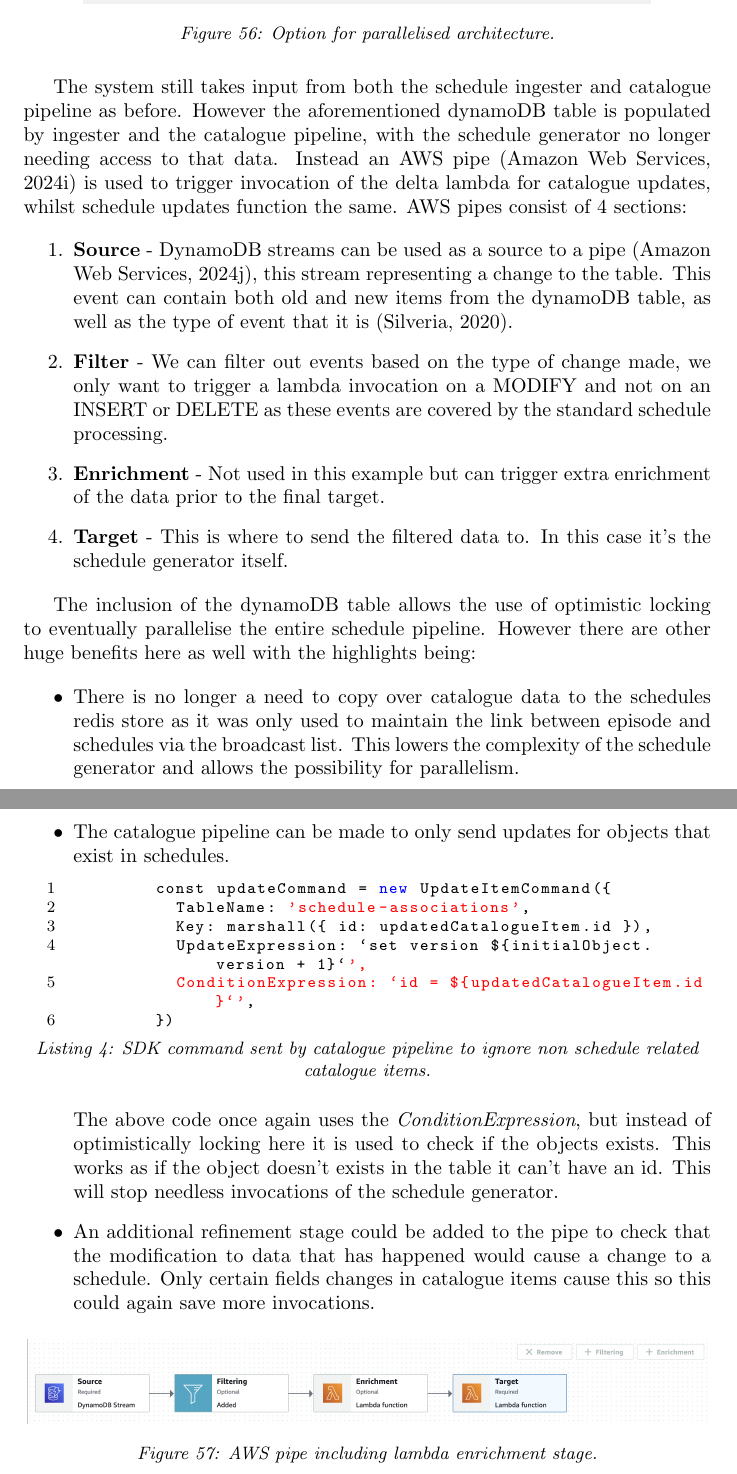
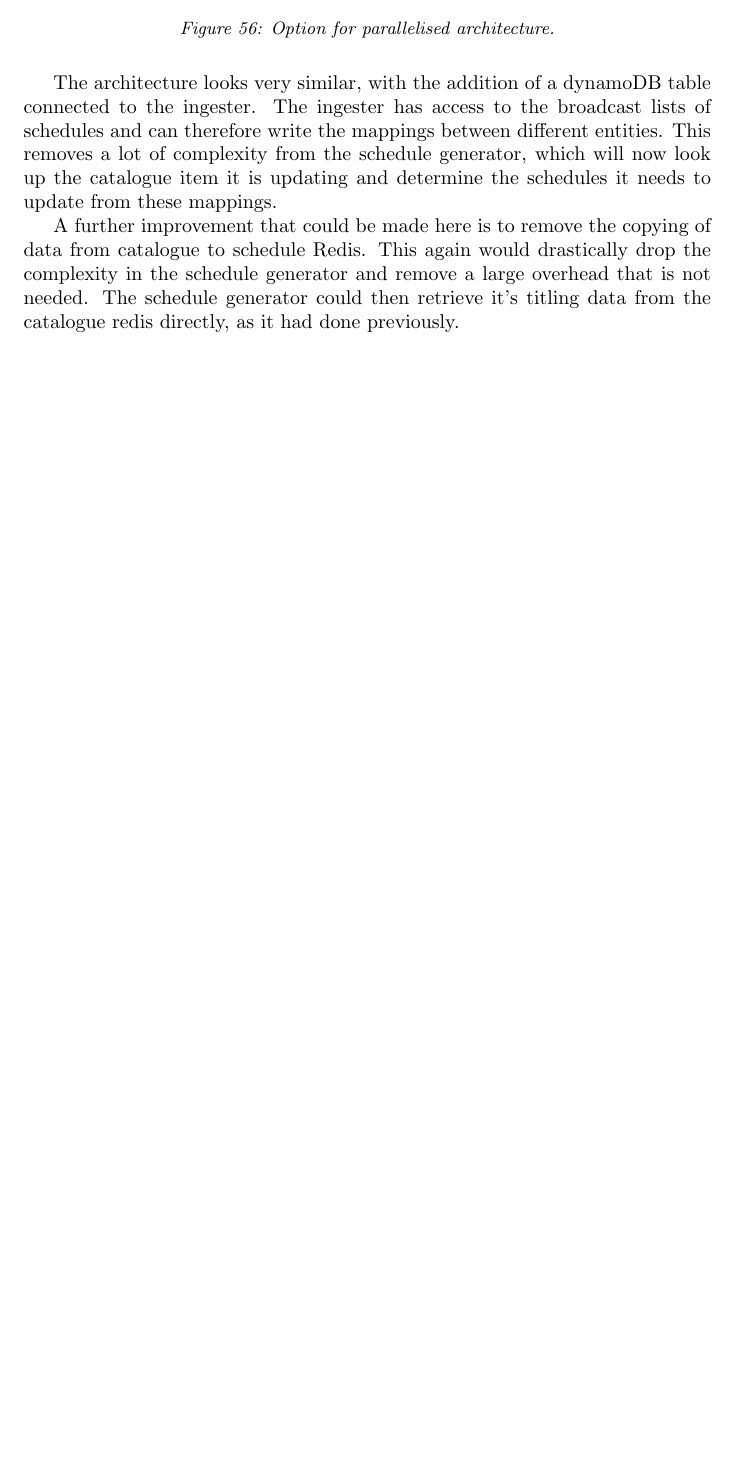
Before and after one commit to OMBowkerBBC/DC4400-Report, a LaTeX document (main.tex, which reads sections/future.tex): two parts of pages 63 and 64 of 97 before the commit and part of page 63 of 96 after it, the two joined at a grey line, cut so that both start at the same text, the shorter picture padded with empty space. Compiled offline with pdfLaTeX.

Commit message:
tidy up and viva

```diff
--- a/sections/future.tex
+++ b/sections/future.tex
@@ -57,4 +57,3 @@
 can't help us with any form of locking, unless we implement it ourselves, more on this can be found in the \hyperref[sec:storageSolutions]{\textbf{Research}}
 section of this report.
 
-During this research DynamoDB came up as a possible solution due to it's use of optimistic locking capabilities
@@ -99,40 +99,10 @@
     \label{fig:dynamoArchitecture}
   \end{figure}
 
-  The system still takes input from both the schedule ingester and catalogue pipeline as before. However the aforementioned dynamoDB table is populated
-  by ingester and the catalogue pipeline, with the schedule generator no longer needing access to that data. Instead an AWS pipe (Amazon Web Services, 2024i)
-  is used to trigger invocation of the delta lambda for catalogue updates, whilst schedule updates function the same. AWS pipes consist of 4 sections:
+  The architecture looks very similar, with the addition of a dynamoDB table connected to the ingester. The ingester has access to the broadcast lists
+  of schedules and can therefore write the mappings between different entities. This removes a lot of complexity from the schedule generator, which will
+  now look up the catalogue item it is updating and determine the schedules it needs to update from these mappings.
 
-  \begin{enumerate}
-    \item \textbf{Source} - DynamoDB streams can be used as a source to a pipe (Amazon Web Services, 2024j), this stream representing a change to the table.
-    This event can contain both old and new items from the dynamoDB table, as well as the type of event that it is (Silveria, 2020).
-    \item \textbf{Filter} - We can filter out events based on the type of change made, we only want to trigger a lambda invocation on a MODIFY and not
-    on an INSERT or DELETE as these events are covered by the standard schedule processing.
-    \item \textbf{Enrichment} - Not used in this example but can trigger extra enrichment of the data prior to the final target.
-    \item \textbf{Target} - This is where to send the filtered data to. In this case it's the schedule generator itself.
-  \end{enumerate}
-
-  The inclusion of the dynamoDB table allows the use of optimistic locking to eventually parallelise the entire schedule pipeline. However there are
-  other huge benefits here as well with the highlights being:
-
-  \begin{itemize}
-    \item There is no longer a need to copy over catalogue data to the schedules redis store as it was only used to maintain the link between episode and
-    schedules via the broadcast list. This lowers the complexity of the schedule generator and allows the possibility for parallelism.
-    \item The catalogue pipeline can be made to only send updates for objects that exist in schedules.
-      \begin{lstlisting}[caption=SDK command sent by catalogue pipeline to ignore non schedule related catalogue items.]
-        const updateCommand = new UpdateItemCommand({
-          TableName: 'schedule-associations',
-          Key: marshall({ id: updatedCatalogueItem.id }),
-          UpdateExpression: `set version ${initialObject.version + 1}`',
-          ConditionExpression: `id = ${updatedCatalogueItem.id}`',
-        })
-      \end{lstlisting}
-      The above code once again uses the \emph{ConditionExpression}, but instead of optimistically locking here it is used to check if the objects exists.
-      This works as if the object doesn't exists in the table it can't have an id. This will stop needless invocations of the schedule generator.
-    \item An additional refinement stage could be added to the pipe to check that the modification to data that has happened would cause a change to a
-    schedule. Only certain fields changes in catalogue items cause this so this could again save more invocations.
-
-      \begin{figure}[H]
-        \centering
-        \includegraphics[width=12cm]{assets/awsPipeFull.png}
-        \caption{AWS pipe including lambda enrichment stage.}
+  A further improvement that could be made here is to remove the copying of data from catalogue to schedule Redis. This again would drastically drop the
+  complexity in the schedule generator and remove a large overhead that is not needed. The schedule generator could then retrieve it's titling data from
+  the catalogue redis directly, as it had done previously.
```
Also changed, not shown: sections/outputs.tex (+3 -7 lines), sections/references.tex (+8 -15 lines), sections/research.tex (+1 -1 lines), sections/summary.tex (+3 -0 lines), sections/work/build.tex (+1 -1 lines), sections/work/release.tex (+1 -1 lines), assets/architectures/dynamo.png, assets/architectures/dynamoFull.png (deleted), assets/awsPipeFull.png (deleted), sections/future.tex (6 more changed lines).
